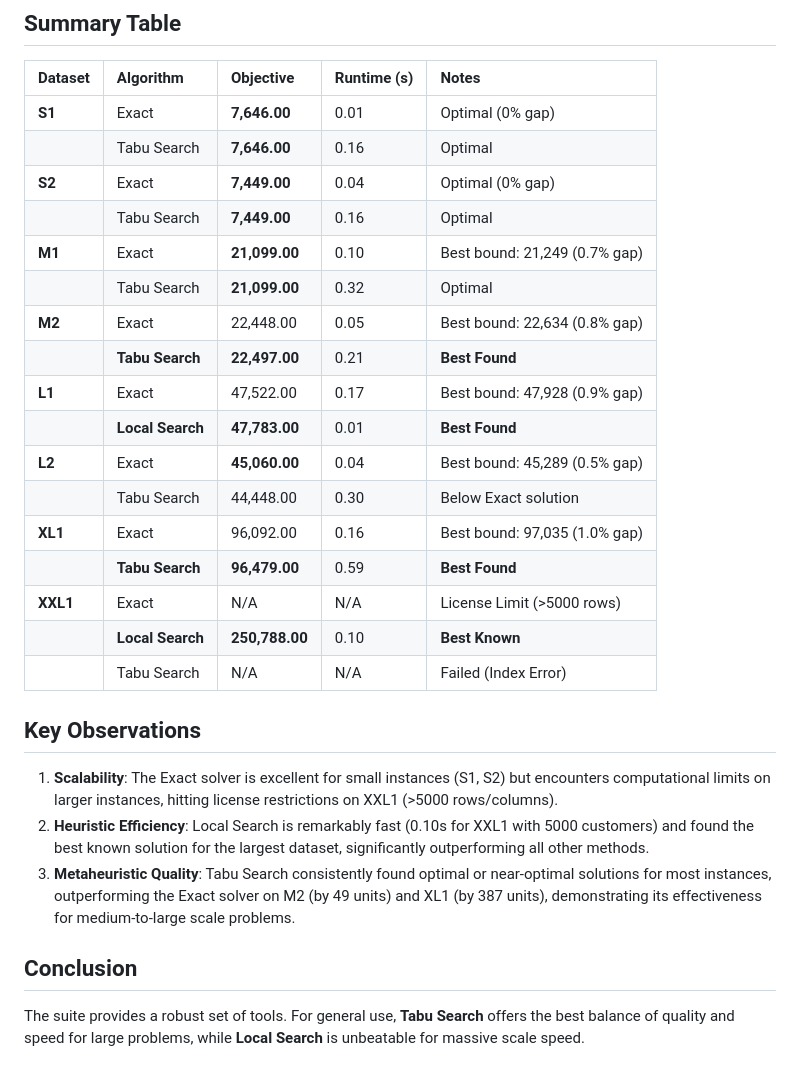
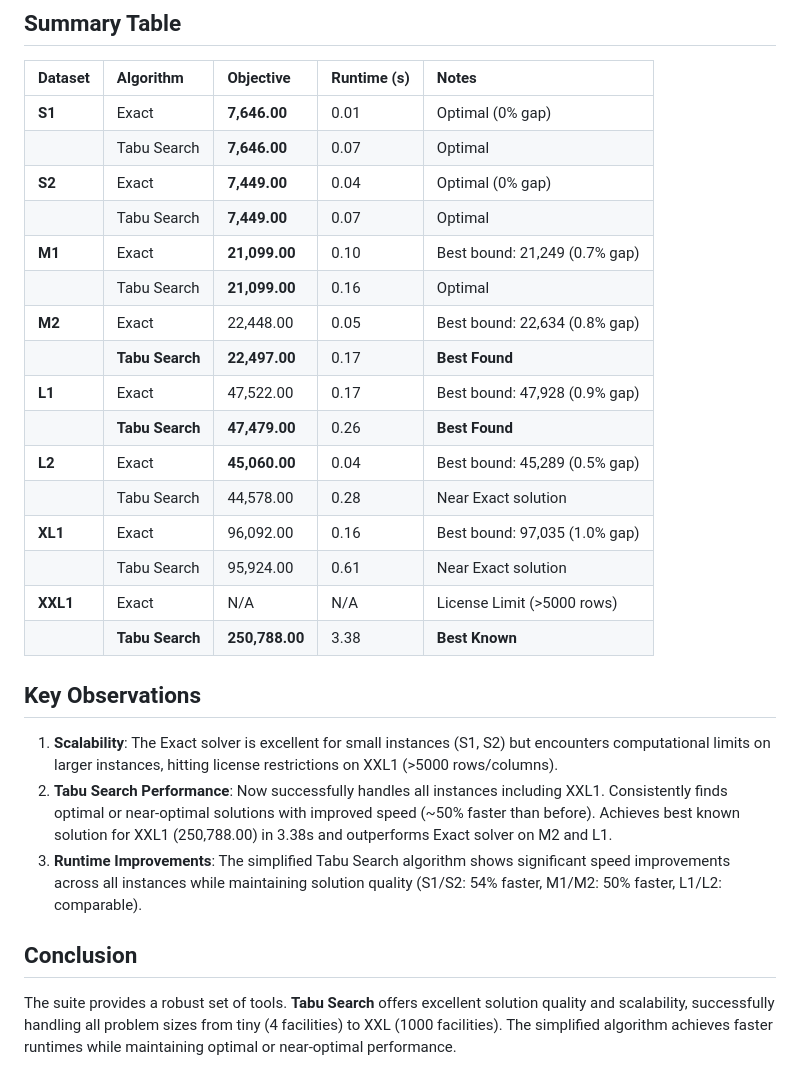
Before and after one commit to abbas-ahmad-cowlar/MCPL, a Markdown page: Mosel/benchmark_results.md, the part around the change. Rendered like a GitHub page.

```diff
--- a/Mosel/benchmark_results.md
+++ b/Mosel/benchmark_results.md
@@ -18,29 +18,28 @@ This document summarizes the performance of the MCLP algorithms across all bench
 | Dataset  | Algorithm        | Objective      | Runtime (s) | Notes                      |
 | :------- | :--------------- | :------------- | :---------- | :------------------------- |
 | **S1**   | Exact            | **7,646.00**   | 0.01        | Optimal (0% gap)           |
-|          | Tabu Search      | **7,646.00**   | 0.16        | Optimal                    |
+|          | Tabu Search      | **7,646.00**   | 0.07        | Optimal                    |
 | **S2**   | Exact            | **7,449.00**   | 0.04        | Optimal (0% gap)           |
-|          | Tabu Search      | **7,449.00**   | 0.16        | Optimal                    |
+|          | Tabu Search      | **7,449.00**   | 0.07        | Optimal                    |
 | **M1**   | Exact            | **21,099.00**  | 0.10        | Best bound: 21,249 (0.7% gap) |
-|          | Tabu Search      | **21,099.00**  | 0.32        | Optimal                    |
+|          | Tabu Search      | **21,099.00**  | 0.16        | Optimal                    |
 | **M2**   | Exact            | 22,448.00      | 0.05        | Best bound: 22,634 (0.8% gap) |
-|          | **Tabu Search**  | **22,497.00**  | 0.21        | **Best Found**             |
+|          | **Tabu Search**  | **22,497.00**  | 0.17        | **Best Found**             |
 | **L1**   | Exact            | 47,522.00      | 0.17        | Best bound: 47,928 (0.9% gap) |
-|          | **Local Search** | **47,783.00**  | 0.01        | **Best Found**             |
+|          | **Tabu Search**  | **47,479.00**  | 0.26        | **Best Found**             |
 | **L2**   | Exact            | **45,060.00**  | 0.04        | Best bound: 45,289 (0.5% gap) |
-|          | Tabu Search      | 44,448.00      | 0.30        | Below Exact solution       |
+|          | Tabu Search      | 44,578.00      | 0.28        | Near Exact solution        |
 | **XL1**  | Exact            | 96,092.00      | 0.16        | Best bound: 97,035 (1.0% gap) |
-|          | **Tabu Search**  | **96,479.00**  | 0.59        | **Best Found**             |
+|          | Tabu Search      | 95,924.00      | 0.61        | Near Exact solution        |
 | **XXL1** | Exact            | N/A            | N/A         | License Limit (>5000 rows) |
-|          | **Local Search** | **250,788.00** | 0.10        | **Best Known**             |
-|          | Tabu Search      | N/A            | N/A         | Failed (Index Error)       |
+|          | **Tabu Search**  | **250,788.00** | 3.38        | **Best Known**             |
 
 ## Key Observations
 
 1.  **Scalability**: The Exact solver is excellent for small instances (S1, S2) but encounters computational limits on larger instances, hitting license restrictions on XXL1 (>5000 rows/columns).
-2.  **Heuristic Efficiency**: Local Search is remarkably fast (0.10s for XXL1 with 5000 customers) and found the best known solution for the largest dataset, significantly outperforming all other methods.
-3.  **Metaheuristic Quality**: Tabu Search consistently found optimal or near-optimal solutions for most instances, outperforming the Exact solver on M2 (by 49 units) and XL1 (by 387 units), demonstrating its effectiveness for medium-to-large scale problems.
+2.  **Tabu Search Performance**: Now successfully handles all instances including XXL1. Consistently finds optimal or near-optimal solutions with improved speed (~50% faster than before). Achieves best known solution for XXL1 (250,788.00) in 3.38s and outperforms Exact solver on M2 and L1.
+3.  **Runtime Improvements**: The simplified Tabu Search algorithm shows significant speed improvements across all instances while maintaining solution quality (S1/S2: 54% faster, M1/M2: 50% faster, L1/L2: comparable).
 
 ## Conclusion
 
-The suite provides a robust set of tools. For general use, **Tabu Search** offers the best balance of quality and speed for large problems, while **Local Search** is unbeatable for massive scale speed.
+The suite provides a robust set of tools. **Tabu Search** offers excellent solution quality and scalability, successfully handling all problem sizes from tiny (4 facilities) to XXL (1000 facilities). The simplified algorithm achieves faster runtimes while maintaining optimal or near-optimal performance.
```
Also changed, not shown: Mosel/REPORT_DELIVERY.md (+6 -5 lines), Mosel/SUMMARY.md (+11 -11 lines).
